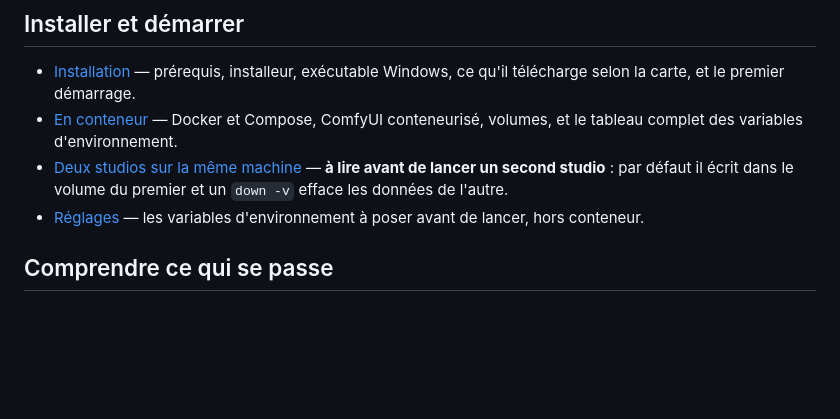
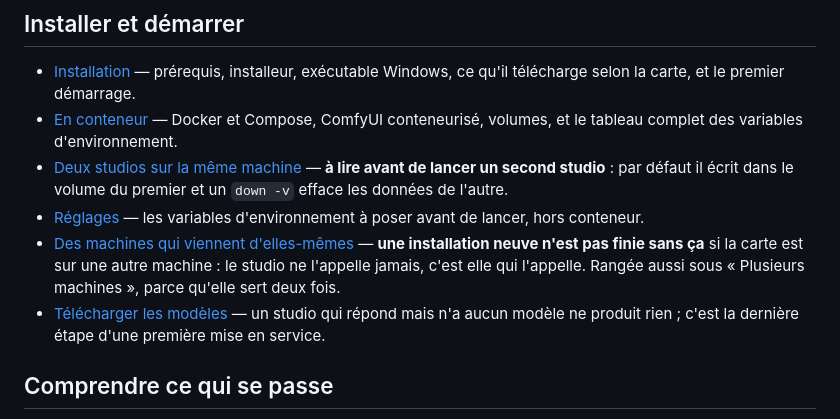
Before and after one commit to Hogun974/comfystudio, a Markdown page: docs/README.md, the part around the change. GitHub-like rendering; blank space fills up the shorter version.

```diff
--- a/docs/README.md
+++ b/docs/README.md
@@ -9,6 +9,8 @@ sujet ; le [README](../README.md) ne garde que la présentation et l'installatio
 - [En conteneur](en-conteneur.md) — Docker et Compose, ComfyUI conteneurisé, volumes, et le tableau complet des variables d'environnement.
 - [Deux studios sur la même machine](deux-studios-sur-la-meme-machine.md) — **à lire avant de lancer un second studio** : par défaut il écrit dans le volume du premier et un `down -v` efface les données de l'autre.
 - [Réglages](reglages.md) — les variables d'environnement à poser avant de lancer, hors conteneur.
+- [Des machines qui viennent d'elles-mêmes](machines-a-agent.md) — **une installation neuve n'est pas finie sans ça** si la carte est sur une autre machine : le studio ne l'appelle jamais, c'est elle qui l'appelle. Rangée aussi sous « Plusieurs machines », parce qu'elle sert deux fois.
+- [Télécharger les modèles](telecharger-les-modeles.md) — un studio qui répond mais n'a aucun modèle ne produit rien ; c'est la dernière étape d'une première mise en service.
 
 ## Comprendre ce qui se passe
 
```
Also changed, not shown: README.md (+77 -1 lines).
